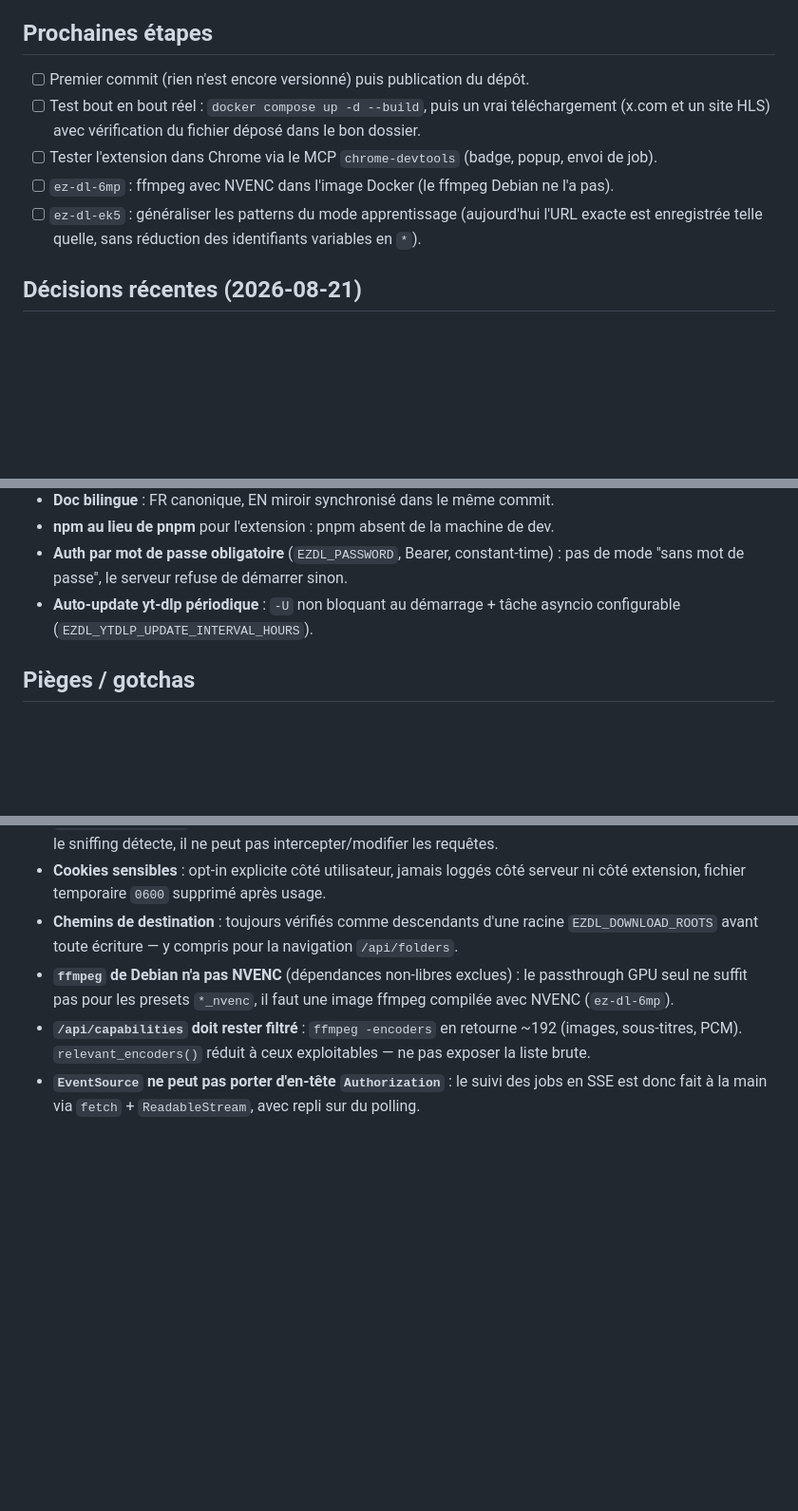
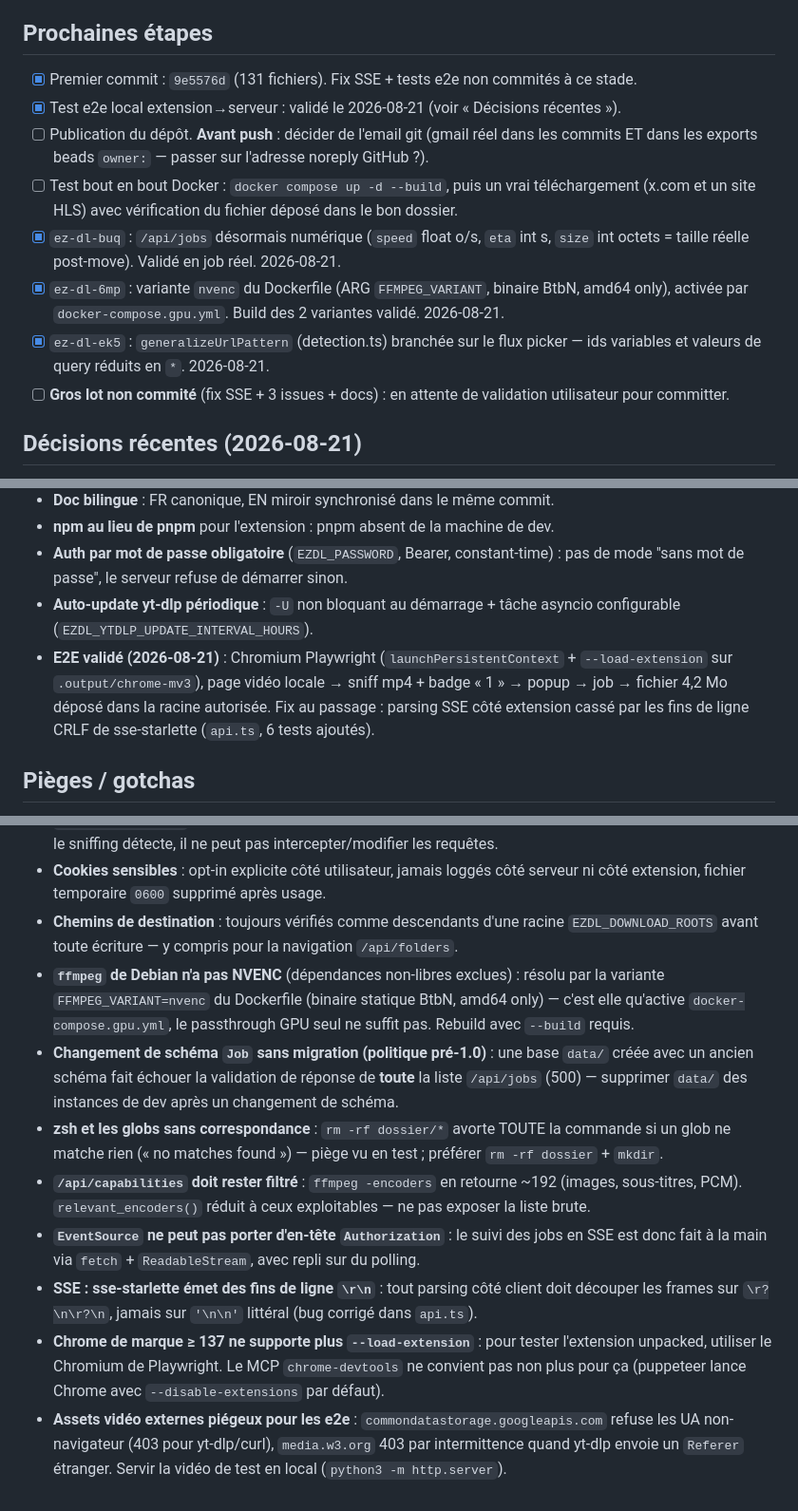
Before and after one commit to CorentinGC/ez-dl, a Markdown page: MEMORY.md, 3 parts joined by grey strips. Shown at 95% size. Drawn GitHub-style; blank space fills up the shorter version.

Commit message:
chore: update MEMORY.md after e2e run and issue batch
Co-Authored-By: Claude Fable 5 <noreply@anthropic.com>

```diff
--- a/MEMORY.md
+++ b/MEMORY.md
@@ -20,13 +20,20 @@ Squelette complet et vérifié, jamais commité (aucun `git commit` fait à ce s
 
 ## Prochaines étapes
 
-- [ ] Premier commit (rien n'est encore versionné) puis publication du dépôt.
-- [ ] Test bout en bout réel : `docker compose up -d --build`, puis un vrai téléchargement
+- [x] Premier commit : `9e5576d` (131 fichiers). Fix SSE + tests e2e non commités à ce stade.
+- [x] Test e2e local extension→serveur : validé le 2026-08-21 (voir « Décisions récentes »).
+- [ ] Publication du dépôt. **Avant push** : décider de l'email git (gmail réel dans les commits
+      ET dans les exports beads `owner:` — passer sur l'adresse noreply GitHub ?).
+- [ ] Test bout en bout Docker : `docker compose up -d --build`, puis un vrai téléchargement
       (x.com et un site HLS) avec vérification du fichier déposé dans le bon dossier.
-- [ ] Tester l'extension dans Chrome via le MCP `chrome-devtools` (badge, popup, envoi de job).
-- [ ] `ez-dl-6mp` : ffmpeg avec NVENC dans l'image Docker (le ffmpeg Debian ne l'a pas).
-- [ ] `ez-dl-ek5` : généraliser les patterns du mode apprentissage (aujourd'hui l'URL exacte est
-      enregistrée telle quelle, sans réduction des identifiants variables en `*`).
+- [x] `ez-dl-buq` : `/api/jobs` désormais numérique (`speed` float o/s, `eta` int s, `size` int
+      octets = taille réelle post-move). Validé en job réel. 2026-08-21.
+- [x] `ez-dl-6mp` : variante `nvenc` du Dockerfile (ARG `FFMPEG_VARIANT`, binaire BtbN, amd64
+      only), activée par `docker-compose.gpu.yml`. Build des 2 variantes validé. 2026-08-21.
+- [x] `ez-dl-ek5` : `generalizeUrlPattern` (detection.ts) branchée sur le flux picker — ids
+      variables et valeurs de query réduits en `*`. 2026-08-21.
+- [ ] **Gros lot non commité** (fix SSE + 3 issues + docs) : en attente de validation utilisateur
+      pour committer.
 
 ## Décisions récentes (2026-08-21)
 
@@ -41,6 +48,10 @@ Squelette complet et vérifié, jamais commité (aucun `git commit` fait à ce s
   "sans mot de passe", le serveur refuse de démarrer sinon.
 - **Auto-update yt-dlp périodique** : `-U` non bloquant au démarrage + tâche asyncio configurable
   (`EZDL_YTDLP_UPDATE_INTERVAL_HOURS`).
+- **E2E validé (2026-08-21)** : Chromium Playwright (`launchPersistentContext` +
+  `--load-extension` sur `.output/chrome-mv3`), page vidéo locale → sniff mp4 + badge « 1 » →
+  popup → job → fichier 4,2 Mo déposé dans la racine autorisée. Fix au passage : parsing SSE
+  côté extension cassé par les fins de ligne CRLF de sse-starlette (`api.ts`, 6 tests ajoutés).
 
 ## Pièges / gotchas
 
@@ -54,9 +65,23 @@ Squelette complet et vérifié, jamais commité (aucun `git commit` fait à ce s
   extension, fichier temporaire `0600` supprimé après usage.
 - **Chemins de destination** : toujours vérifiés comme descendants d'une racine
   `EZDL_DOWNLOAD_ROOTS` avant toute écriture — y compris pour la navigation `/api/folders`.
-- **`ffmpeg` de Debian n'a pas NVENC** (dépendances non-libres exclues) : le passthrough GPU seul
-  ne suffit pas pour les presets `*_nvenc`, il faut une image ffmpeg compilée avec NVENC (`ez-dl-6mp`).
+- **`ffmpeg` de Debian n'a pas NVENC** (dépendances non-libres exclues) : résolu par la variante
+  `FFMPEG_VARIANT=nvenc` du Dockerfile (binaire statique BtbN, amd64 only) — c'est elle qu'active
+  `docker-compose.gpu.yml`, le passthrough GPU seul ne suffit pas. Rebuild avec `--build` requis.
+- **Changement de schéma `Job` sans migration (politique pré-1.0)** : une base `data/` créée avec
+  un ancien schéma fait échouer la validation de réponse de **toute** la liste `/api/jobs` (500) —
+  supprimer `data/` des instances de dev après un changement de schéma.
+- **zsh et les globs sans correspondance** : `rm -rf dossier/*` avorte TOUTE la commande si un
+  glob ne matche rien (« no matches found ») — piège vu en test ; préférer `rm -rf dossier` + `mkdir`.
 - **`/api/capabilities` doit rester filtré** : `ffmpeg -encoders` en retourne ~192 (images,
   sous-titres, PCM). `relevant_encoders()` réduit à ceux exploitables — ne pas exposer la liste brute.
 - **`EventSource` ne peut pas porter d'en-tête `Authorization`** : le suivi des jobs en SSE est donc
   fait à la main via `fetch` + `ReadableStream`, avec repli sur du polling.
+- **SSE : sse-starlette émet des fins de ligne `\r\n`** : tout parsing côté client doit découper
+  les frames sur `\r?\n\r?\n`, jamais sur `'\n\n'` littéral (bug corrigé dans `api.ts`).
+- **Chrome de marque ≥ 137 ne supporte plus `--load-extension`** : pour tester l'extension
+  unpacked, utiliser le Chromium de Playwright. Le MCP `chrome-devtools` ne convient pas non
+  plus pour ça (puppeteer lance Chrome avec `--disable-extensions` par défaut).
+- **Assets vidéo externes piégeux pour les e2e** : `commondatastorage.googleapis.com` refuse les
+  UA non-navigateur (403 pour yt-dlp/curl), `media.w3.org` 403 par intermittence quand yt-dlp
+  envoie un `Referer` étranger. Servir la vidéo de test en local (`python3 -m http.server`).
```
